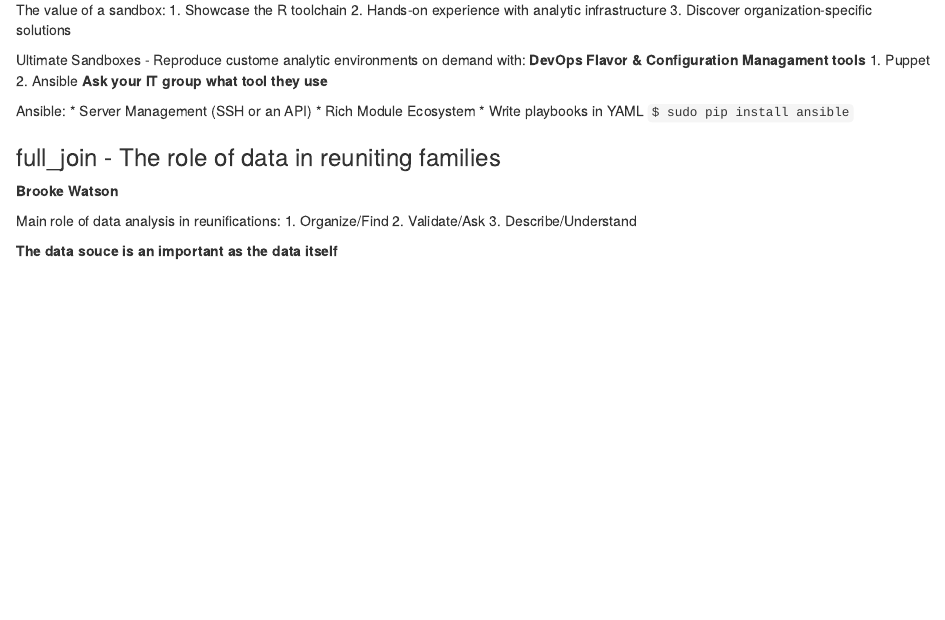
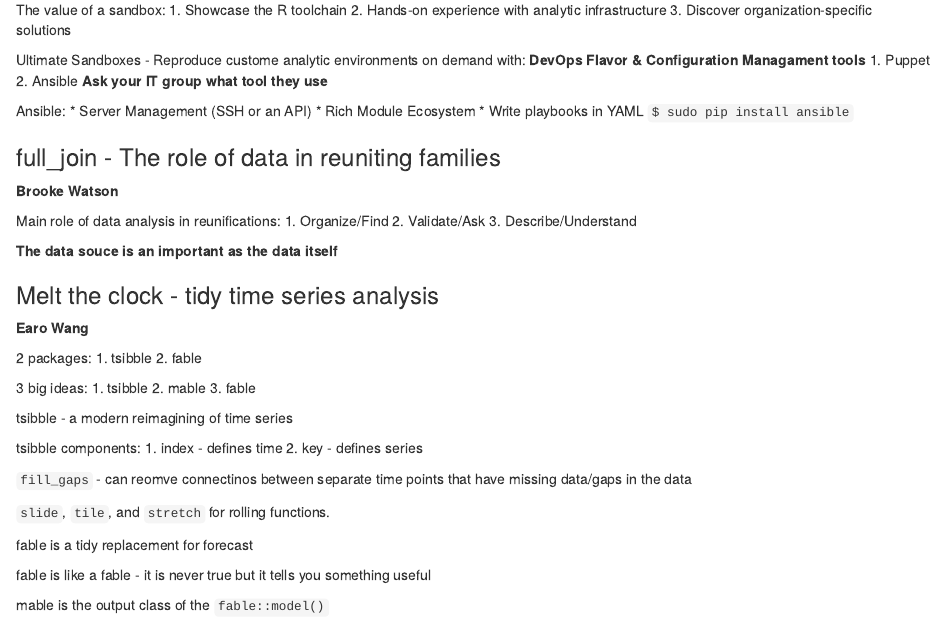
Before and after one commit to tbradley1013/rstudio-conf-2019, an R Markdown document (rstudio-conf-notes.Rmd): the page in a window 1100 px wide, from 2530 px down. Rendered offline with R 4.5, knitr and Pandoc, with nearby package versions.

Commit message:
committing the rest of thursday's notes... what little there were..

```diff
--- a/rstudio-conf-notes.Rmd
+++ b/rstudio-conf-notes.Rmd
@@ -195,3 +195,32 @@ Main role of data analysis in reunifications:
   3. Describe/Understand
 
 **The data souce is an important as the data itself**
+
+
+### Melt the clock - tidy time series analysis
+**Earo Wang**
+
+2 packages:
+  1. tsibble
+  2. fable
+
+3 big ideas:
+  1. tsibble
+  2. mable
+  3. fable
+
+tsibble - a modern reimagining of time series
+
+tsibble components:
+  1. index - defines time
+  2. key - defines series
+
+`fill_gaps` - can reomve connectinos between separate time points that have missing data/gaps in the data
+
+`slide`, `tile`, and `stretch` for rolling functions.
+
+fable is a tidy replacement for forecast
+
+fable is like a fable - it is never true but it tells you something useful
+
+mable is the output class of the `fable::model()`
```
